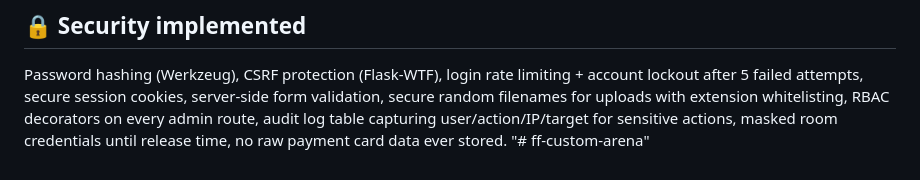
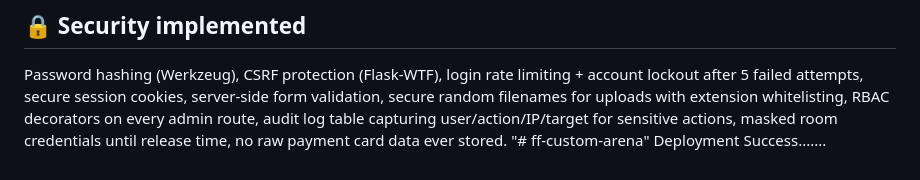
Before and after one commit to subratTripathy07/ff-custom-arena, a Markdown page: README.md, the part around the change. Rendered like a GitHub page.

Commit message:
Test Vercel deployment

```diff
--- a/README.md
+++ b/README.md
@@ -133,3 +133,4 @@ extension whitelisting, RBAC decorators on every admin route, audit log
 table capturing user/action/IP/target for sensitive actions, masked room
 credentials until release time, no raw payment card data ever stored.
 "# ff-custom-arena"
+Deployment Success.......
```
